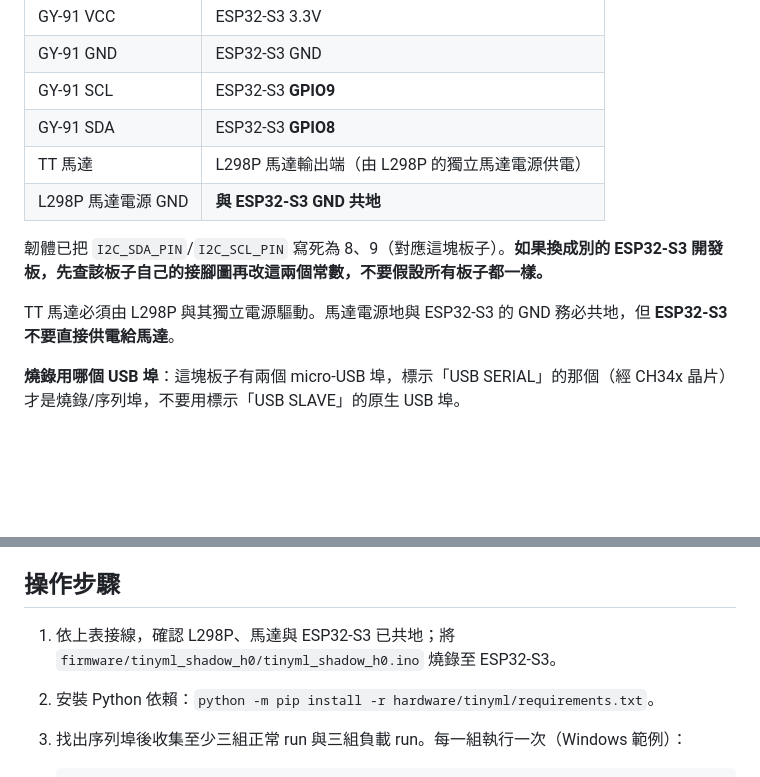
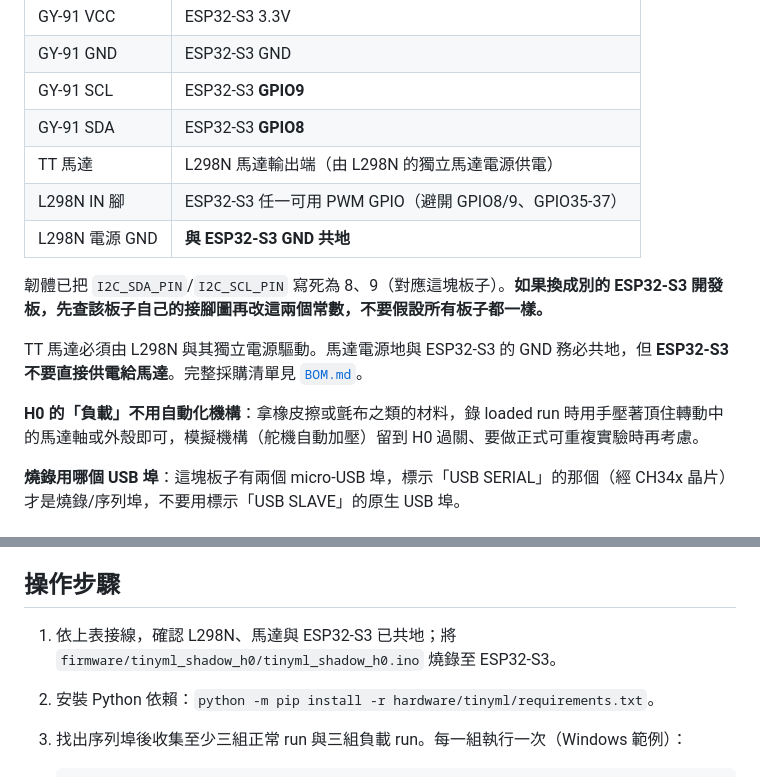
Before and after one commit to Ji0987/ai-anomaly-war-room, a Markdown page: hardware/tinyml/README.md, 2 parts joined by grey strips. Drawn GitHub-style; blank space fills up the shorter version.

```diff
--- a/hardware/tinyml/README.md
+++ b/hardware/tinyml/README.md
@@ -29,12 +29,15 @@ hardware/tinyml/
 | GY-91 GND | ESP32-S3 GND |
 | GY-91 SCL | ESP32-S3 **GPIO9** |
 | GY-91 SDA | ESP32-S3 **GPIO8** |
-| TT 馬達 | L298P 馬達輸出端（由 L298P 的獨立馬達電源供電） |
-| L298P 馬達電源 GND | **與 ESP32-S3 GND 共地** |
+| TT 馬達 | L298N 馬達輸出端（由 L298N 的獨立馬達電源供電） |
+| L298N IN 腳 | ESP32-S3 任一可用 PWM GPIO（避開 GPIO8/9、GPIO35-37） |
+| L298N 電源 GND | **與 ESP32-S3 GND 共地** |
 
 韌體已把 `I2C_SDA_PIN`/`I2C_SCL_PIN` 寫死為 8、9（對應這塊板子）。**如果換成別的 ESP32-S3 開發板，先查該板子自己的接腳圖再改這兩個常數，不要假設所有板子都一樣。**
 
-TT 馬達必須由 L298P 與其獨立電源驅動。馬達電源地與 ESP32-S3 的 GND 務必共地，但 **ESP32-S3 不要直接供電給馬達**。
+TT 馬達必須由 L298N 與其獨立電源驅動。馬達電源地與 ESP32-S3 的 GND 務必共地，但 **ESP32-S3 不要直接供電給馬達**。完整採購清單見 [`BOM.md`](BOM.md)。
+
+**H0 的「負載」不用自動化機構**：拿橡皮擦或氈布之類的材料，錄 loaded run 時用手壓著頂住轉動中的馬達軸或外殼即可，模擬機構（舵機自動加壓）留到 H0 過關、要做正式可重複實驗時再考慮。
 
 **燒錄用哪個 USB 埠**：這塊板子有兩個 micro-USB 埠，標示「USB SERIAL」的那個（經 CH34x 晶片）才是燒錄/序列埠，不要用標示「USB SLAVE」的原生 USB 埠。
 
@@ -49,7 +52,7 @@ TT 馬達必須由 L298P 與其獨立電源驅動。馬達電源地與 ESP32-S3
 
 ## 操作步驟
 
-1. 依上表接線，確認 L298P、馬達與 ESP32-S3 已共地；將 `firmware/tinyml_shadow_h0/tinyml_shadow_h0.ino` 燒錄至 ESP32-S3。
+1. 依上表接線，確認 L298N、馬達與 ESP32-S3 已共地；將 `firmware/tinyml_shadow_h0/tinyml_shadow_h0.ino` 燒錄至 ESP32-S3。
 2. 安裝 Python 依賴：`python -m pip install -r hardware/tinyml/requirements.txt`。
 3. 找出序列埠後收集至少三組正常 run 與三組負載 run。每一組執行一次（Windows 範例）：
 
```
Also changed, not shown: hardware/tinyml/BOM.md (+44 -31 lines), hardware/tinyml/NEXT-SESSION.md (+1 -1 lines).
